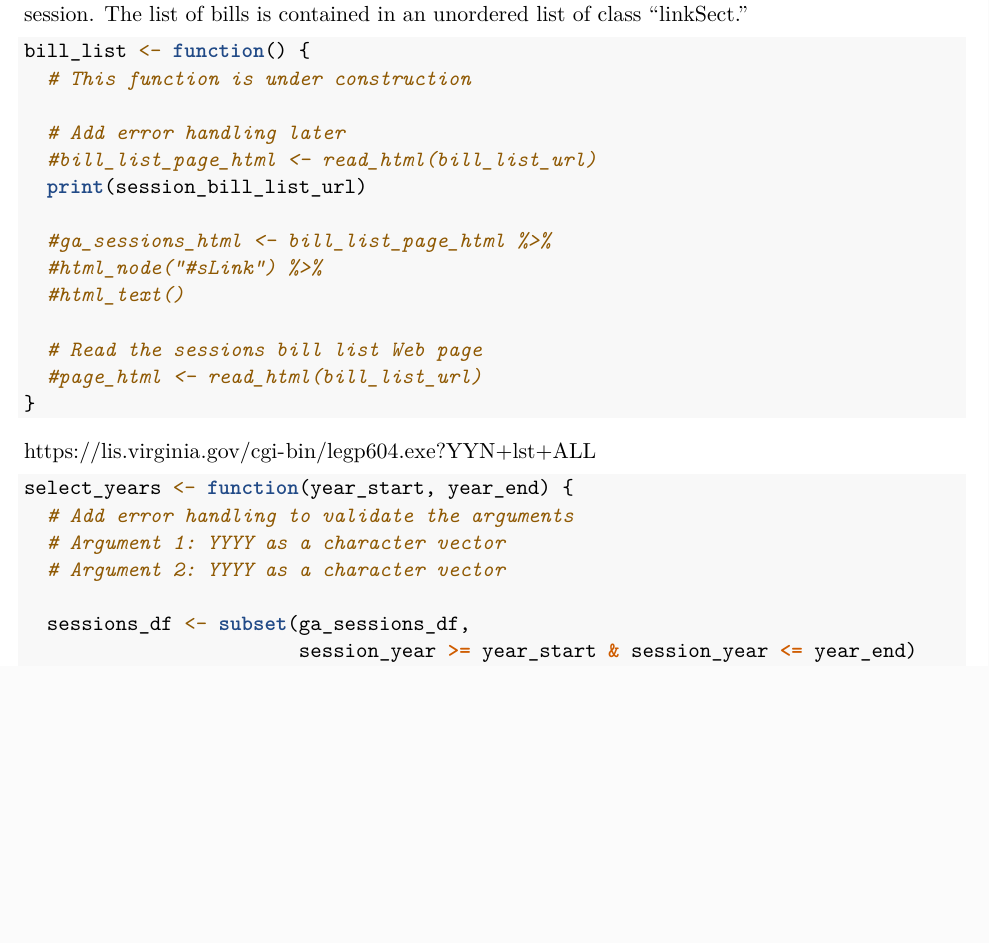
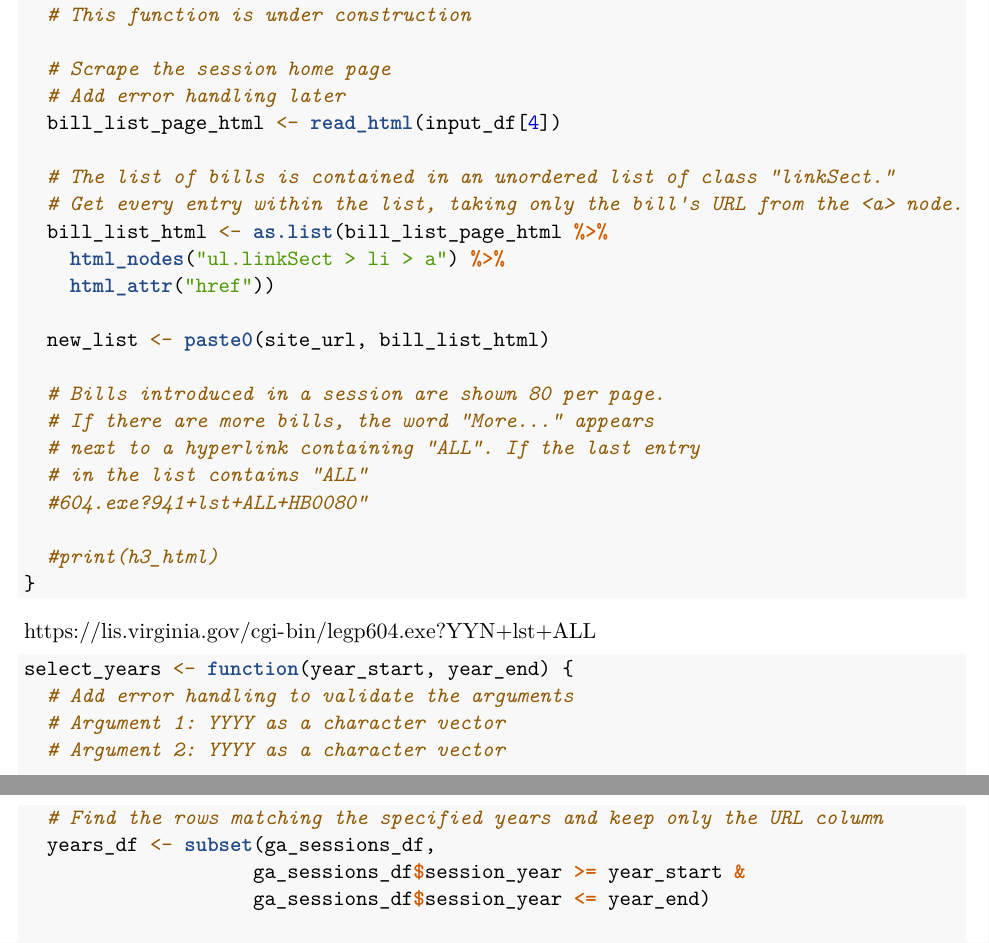
Before and after one commit to JeanHT/VA_Almanac, an R Markdown document (get_bills_get_URLs.Rmd): part of page 3 of 7 before the commit and two parts of pages 3 and 4 of 8 after it, the two joined at a grey line, cut so that both start at the same text, the shorter picture padded with empty space. Rendered offline with R 4.5, knitr and Pandoc, then LaTeX, with nearby package versions; some code elsewhere in the file could not run offline.

Commit message:
Session page now reads 1st page of bill URLs

````diff
--- a/get_bills_get_URLs.Rmd
+++ b/get_bills_get_URLs.Rmd
@@ -146,22 +146,29 @@ for (i in 1:num_ga_sessions) {
 }
 ```
 
-Scrape the LIS Web site to figure out how many bills were presented and ordered printed in each session. The list of bills is contained in an unordered list of class "linkSect."
-
-```{r function_get_bill_list}
-bill_list <- function() {
+```{r function_get_introduced_bills}
+introduced_bills <- function(input_df) {
   # This function is under construction
 
+  # Scrape the session home page
   # Add error handling later
-  #bill_list_page_html <- read_html(bill_list_url)
-  print(session_bill_list_url)
+  bill_list_page_html <- read_html(input_df[4])
 
-  #ga_sessions_html <- bill_list_page_html %>%
-  #html_node("#sLink") %>%
-  #html_text()
+  # The list of bills is contained in an unordered list of class "linkSect."
+  # Get every entry within the list, taking only the bill's URL from the <a> node.
+  bill_list_html <- as.list(bill_list_page_html %>%
+    html_nodes("ul.linkSect > li > a") %>%
+    html_attr("href"))
 
-  # Read the sessions bill list Web page
-  #page_html <- read_html(bill_list_url)
+  new_list <- paste0(site_url, bill_list_html)
+
+  # Bills introduced in a session are shown 80 per page.
+  # If there are more bills, the word "More..." appears
+  # next to a hyperlink containing "ALL". If the last entry
+  # in the list contains "ALL"
+  #604.exe?941+lst+ALL+HB0080"
+
+  #print(h3_html)
 }
 ```
 
@@ -173,5 +180,7 @@ select_years <- function(year_start, year_end) {
   # Argument 1: YYYY as a character vector
   # Argument 2: YYYY as a character vector
 
-  sessions_df <- subset(ga_sessions_df,
-                        session_year >= year_start & session_year <= year_end)
+  # Find the rows matching the specified years and keep only the URL column
+  years_df <- subset(ga_sessions_df,
+                    ga_sessions_df$session_year >= year_start &
+                    ga_sessions_df$session_year <= year_end)
````
Also changed, not shown: get_bills_get_URLs.Rmd (6 more changed lines).
